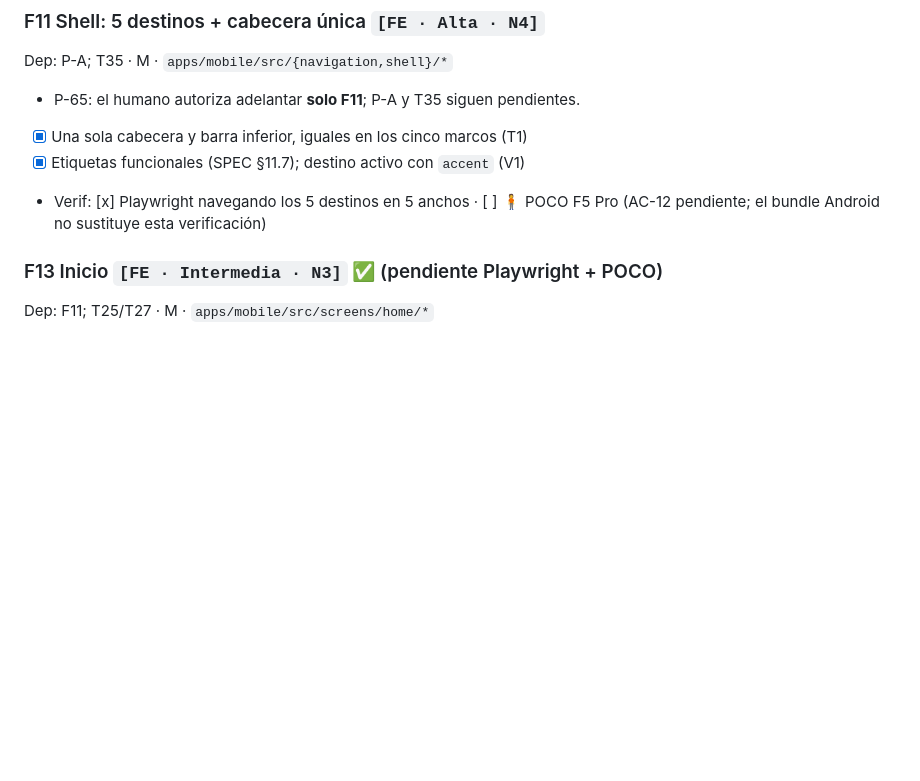
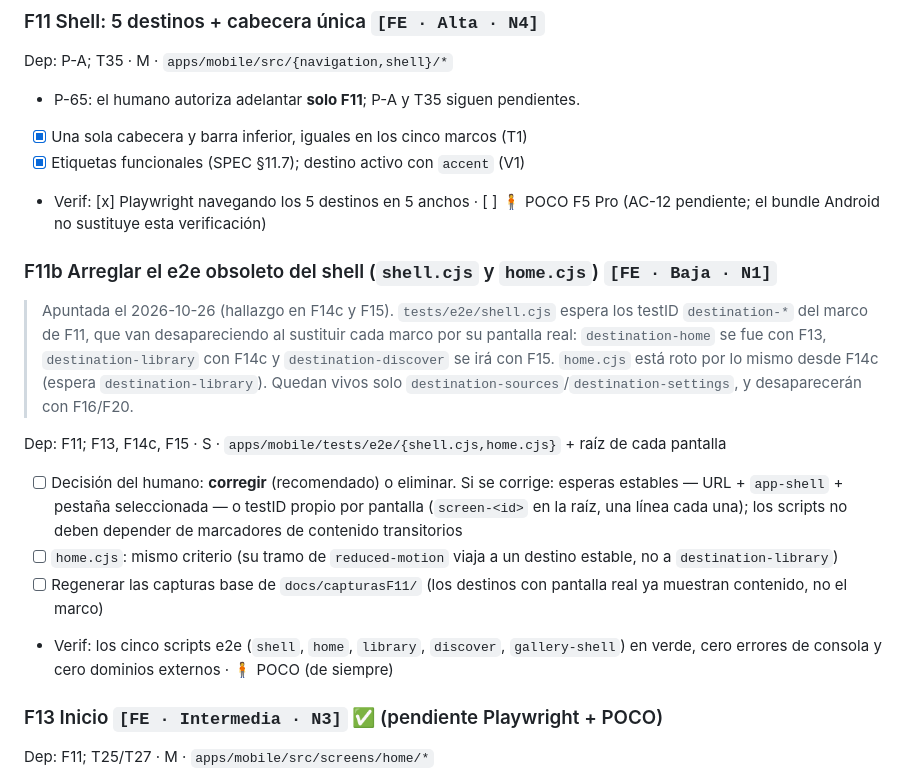
Before and after one commit to davidluciol/RyuuNest, a Markdown page: tasks/todo.md, the part around the change. GitHub-like rendering; blank space fills up the shorter version.

Commit message:
docs: tarea F11b para el e2e del shell obsoleto (shell.cjs, home.cjs)

```diff
--- a/tasks/todo.md
+++ b/tasks/todo.md
@@ -236,6 +236,17 @@ Dep: P-A; T35 · M · `apps/mobile/src/{navigation,shell}/*`
 - [x] Una sola cabecera y barra inferior, iguales en los cinco marcos (T1)
 - [x] Etiquetas funcionales (SPEC §11.7); destino activo con `accent` (V1)
 - Verif: [x] Playwright navegando los 5 destinos en 5 anchos · [ ] 🧍 POCO F5 Pro (AC-12 pendiente; el bundle Android no sustituye esta verificación)
+
+### F11b Arreglar el e2e obsoleto del shell (`shell.cjs` y `home.cjs`) `[FE · Baja · N1]`
+
+> Apuntada el 2026-10-26 (hallazgo en F14c y F15). `tests/e2e/shell.cjs` espera los testID `destination-*` del marco de F11, que van desapareciendo al sustituir cada marco por su pantalla real: `destination-home` se fue con F13, `destination-library` con F14c y `destination-discover` se irá con F15. `home.cjs` está roto por lo mismo desde F14c (espera `destination-library`). Quedan vivos solo `destination-sources`/`destination-settings`, y desaparecerán con F16/F20.
+
+Dep: F11; F13, F14c, F15 · S · `apps/mobile/tests/e2e/{shell.cjs,home.cjs}` + raíz de cada pantalla
+
+- [ ] Decisión del humano: **corregir** (recomendado) o eliminar. Si se corrige: esperas estables — URL + `app-shell` + pestaña seleccionada — o testID propio por pantalla (`screen-<id>` en la raíz, una línea cada una); los scripts no deben depender de marcadores de contenido transitorios
+- [ ] `home.cjs`: mismo criterio (su tramo de `reduced-motion` viaja a un destino estable, no a `destination-library`)
+- [ ] Regenerar las capturas base de `docs/capturasF11/` (los destinos con pantalla real ya muestran contenido, no el marco)
+- Verif: los cinco scripts e2e (`shell`, `home`, `library`, `discover`, `gallery-shell`) en verde, cero errores de consola y cero dominios externos · 🧍 POCO (de siempre)
 
 ### F13 Inicio `[FE · Intermedia · N3]` ✅ (pendiente Playwright + POCO)
 
```
Also changed, not shown: MEMORY.md (+6 -0 lines).
